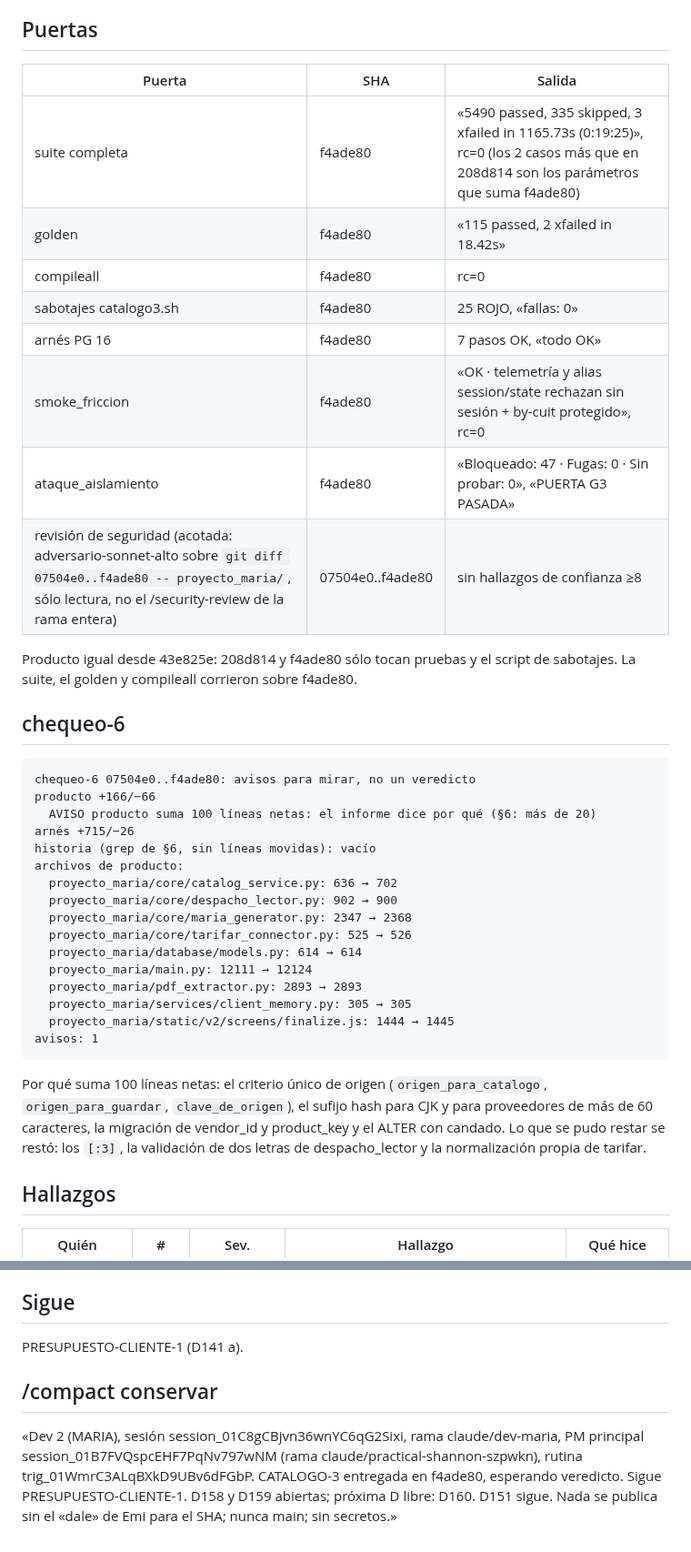
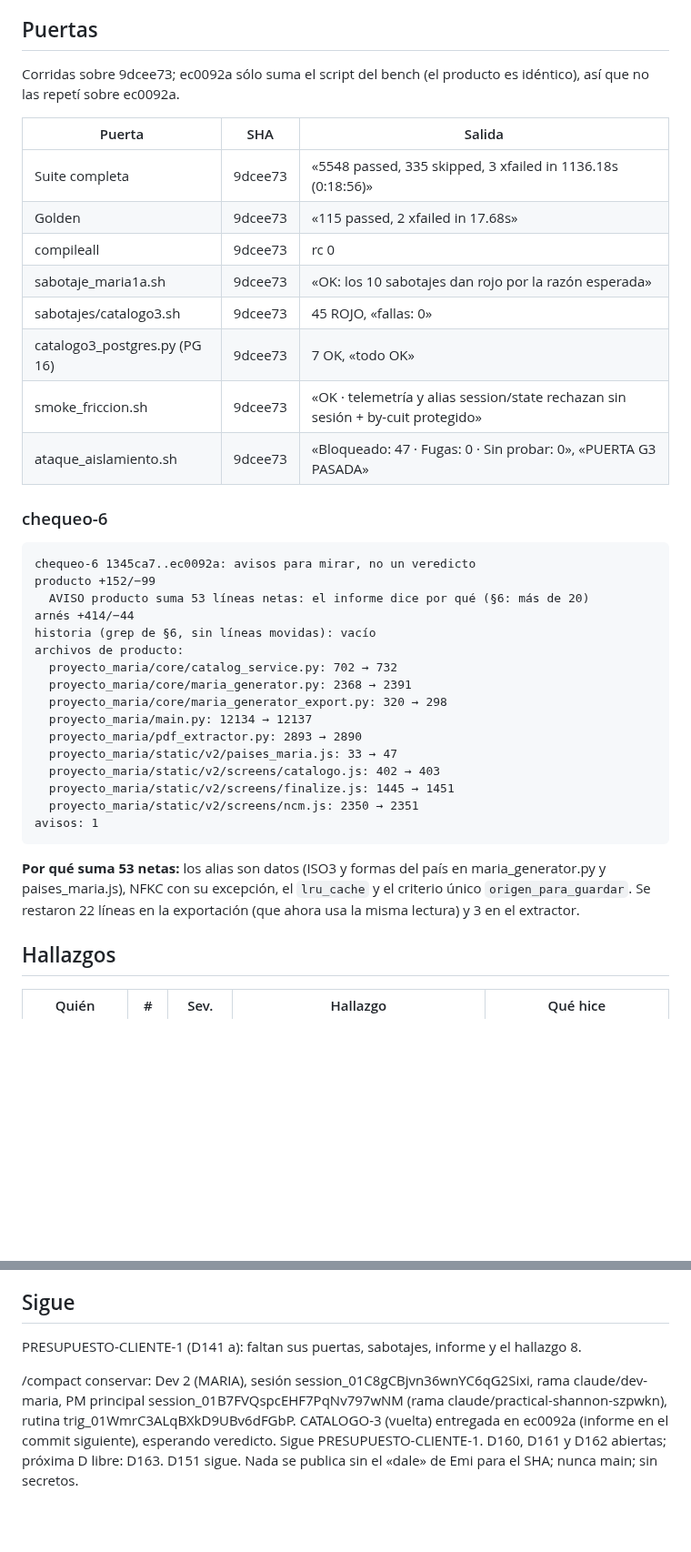
Before and after one commit to Memu007/CDI-vuce-, a Markdown page: docs/pm/PARA-PM-2.md, 2 parts joined by grey strips. Shown at 91% size. Rendered like a GitHub page; blank space fills up the shorter version.

````diff
--- a/docs/pm/PARA-PM-2.md
+++ b/docs/pm/PARA-PM-2.md
@@ -84,41 +139,45 @@ python scripts/testing/catalogo3_postgres.py <URL> 07504e0 <worktree en 07504e0>
 
 ## Puertas
 
+Corridas sobre 9dcee73; ec0092a sólo suma el script del bench (el producto es
+idéntico), así que no las repetí sobre ec0092a.
+
 | Puerta | SHA | Salida |
 |---|---|---|
-| suite completa | f4ade80 | «5490 passed, 335 skipped, 3 xfailed in 1165.73s (0:19:25)», rc=0 (los 2 casos más que en 208d814 son los parámetros que suma f4ade80) |
-| golden | f4ade80 | «115 passed, 2 xfailed in 18.42s» |
-| compileall | f4ade80 | rc=0 |
-| sabotajes catalogo3.sh | f4ade80 | 25 ROJO, «fallas: 0» |
-| arnés PG 16 | f4ade80 | 7 pasos OK, «todo OK» |
-| smoke_friccion | f4ade80 | «OK · telemetría y alias session/state rechazan sin sesión + by-cuit protegido», rc=0 |
-| ataque_aislamiento | f4ade80 | «Bloqueado: 47 · Fugas: 0 · Sin probar: 0», «PUERTA G3 PASADA» |
-| revisión de seguridad (acotada: adversario-sonnet-alto sobre `git diff 07504e0..f4ade80 -- proyecto_maria/`, sólo lectura, no el /security-review de la rama entera) | 07504e0..f4ade80 | sin hallazgos de confianza ≥8 |
+| Suite completa | 9dcee73 | «5548 passed, 335 skipped, 3 xfailed in 1136.18s (0:18:56)» |
+| Golden | 9dcee73 | «115 passed, 2 xfailed in 17.68s» |
+| compileall | 9dcee73 | rc 0 |
+| sabotaje_maria1a.sh | 9dcee73 | «OK: los 10 sabotajes dan rojo por la razón esperada» |
+| sabotajes/catalogo3.sh | 9dcee73 | 45 ROJO, «fallas: 0» |
+| catalogo3_postgres.py (PG 16) | 9dcee73 | 7 OK, «todo OK» |
+| smoke_friccion.sh | 9dcee73 | «OK · telemetría y alias session/state rechazan sin sesión + by-cuit protegido» |
+| ataque_aislamiento.sh | 9dcee73 | «Bloqueado: 47 · Fugas: 0 · Sin probar: 0», «PUERTA G3 PASADA» |
 
-Producto igual desde 43e825e: 208d814 y f4ade80 sólo tocan pruebas y el script de sabotajes. La suite, el golden y compileall corrieron sobre f4ade80.
-
-## chequeo-6
+### chequeo-6
 
 ```
-chequeo-6 07504e0..f4ade80: avisos para mirar, no un veredicto
-producto +166/−66
-  AVISO producto suma 100 líneas netas: el informe dice por qué (§6: más de 20)
-arnés +715/−26
+chequeo-6 1345ca7..ec0092a: avisos para mirar, no un veredicto
+producto +152/−99
+  AVISO producto suma 53 líneas netas: el informe dice por qué (§6: más de 20)
+arnés +414/−44
 historia (grep de §6, sin líneas movidas): vacío
 archivos de producto:
-  proyecto_maria/core/catalog_service.py: 636 → 702
-  proyecto_maria/core/despacho_lector.py: 902 → 900
-  proyecto_maria/core/maria_generator.py: 2347 → 2368
-  proyecto_maria/core/tarifar_connector.py: 525 → 526
-  proyecto_maria/database/models.py: 614 → 614
-  proyecto_maria/main.py: 12111 → 12124
-  proyecto_maria/pdf_extractor.py: 2893 → 2893
-  proyecto_maria/services/client_memory.py: 305 → 305
-  proyecto_maria/static/v2/screens/finalize.js: 1444 → 1445
+  proyecto_maria/core/catalog_service.py: 702 → 732
+  proyecto_maria/core/maria_generator.py: 2368 → 2391
+  proyecto_maria/core/maria_generator_export.py: 320 → 298
+  proyecto_maria/main.py: 12134 → 12137
+  proyecto_maria/pdf_extractor.py: 2893 → 2890
+  proyecto_maria/static/v2/paises_maria.js: 33 → 47
+  proyecto_maria/static/v2/screens/catalogo.js: 402 → 403
+  proyecto_maria/static/v2/screens/finalize.js: 1445 → 1451
+  proyecto_maria/static/v2/screens/ncm.js: 2350 → 2351
 avisos: 1
 ```
 
-Por qué suma 100 líneas netas: el criterio único de origen (`origen_para_catalogo`, `origen_para_guardar`, `clave_de_origen`), el sufijo hash para CJK y para proveedores de más de 60 caracteres, la migración de vendor_id y product_key y el ALTER con candado. Lo que se pudo restar se restó: los `[:3]`, la validación de dos letras de despacho_lector y la normalización propia de tarifar.
+**Por qué suma 53 netas:** los alias son datos (ISO3 y formas del país en
+maria_generator.py y paises_maria.js), NFKC con su excepción, el `lru_cache` y
+el criterio único `origen_para_guardar`. Se restaron 22 líneas en la
+exportación (que ahora usa la misma lectura) y 3 en el extractor.
 
 ## Hallazgos
 
@@ -154,8 +214,7 @@ Por qué suma 100 líneas netas: el criterio único de origen (`origen_para_cata
 
 ## Sigue
 
-PRESUPUESTO-CLIENTE-1 (D141 a).
+PRESUPUESTO-CLIENTE-1 (D141 a): faltan sus puertas, sabotajes, informe y el
+hallazgo 8.
 
-## /compact conservar
-
-«Dev 2 (MARIA), sesión session_01C8gCBjvn36wnYC6qG2Sixi, rama claude/dev-maria, PM principal session_01B7FVQspcEHF7PqNv797wNM (rama claude/practical-shannon-szpwkn), rutina trig_01WmrC3ALqBXkD9UBv6dFGbP. CATALOGO-3 entregada en f4ade80, esperando veredicto. Sigue PRESUPUESTO-CLIENTE-1. D158 y D159 abiertas; próxima D libre: D160. D151 sigue. Nada se publica sin el «dale» de Emi para el SHA; nunca main; sin secretos.»
+/compact conservar: Dev 2 (MARIA), sesión session_01C8gCBjvn36wnYC6qG2Sixi, rama claude/dev-maria, PM principal session_01B7FVQspcEHF7PqNv797wNM (rama claude/practical-shannon-szpwkn), rutina trig_01WmrC3ALqBXkD9UBv6dFGbP. CATALOGO-3 (vuelta) entregada en ec0092a (informe en el commit siguiente), esperando veredicto. Sigue PRESUPUESTO-CLIENTE-1. D160, D161 y D162 abiertas; próxima D libre: D163. D151 sigue. Nada se publica sin el «dale» de Emi para el SHA; nunca main; sin secretos.
````
Also changed, not shown: other parts of docs/pm/PARA-PM-2.md (+134 -78 lines).
